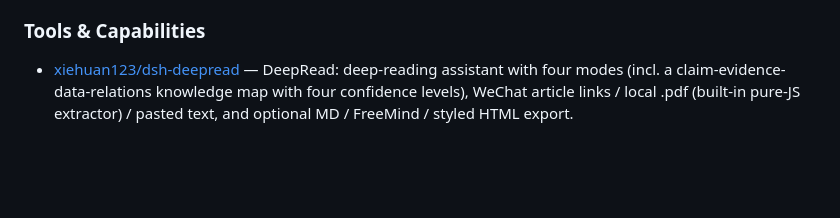
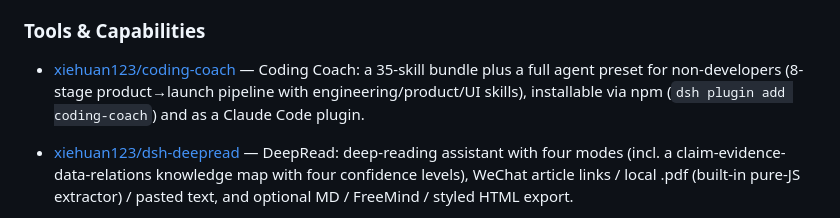
Before and after one commit to Andyqwe44/awesome-dsh-plugin, a Markdown page: README.en.md, the part around the change. Drawn GitHub-style; blank space fills up the shorter version.

Commit message:
Add coding-coach (编程教练) to Tools & Capabilities

```diff
--- a/README.en.md
+++ b/README.en.md
@@ -150,6 +150,7 @@ This project actively supports and acknowledges the [LINUX DO](https://linux.do)
 - [billion-context-dsh](https://github.com/Tyan66666/billion-context-dsh) - Model-driven context compression: the model decides when and what to compress.
 
 ### Tools & Capabilities
+- [xiehuan123/coding-coach](https://github.com/xiehuan123/coding-coach) — Coding Coach: a 35-skill bundle plus a full agent preset for non-developers (8-stage product→launch pipeline with engineering/product/UI skills), installable via npm (`dsh plugin add coding-coach`) and as a Claude Code plugin.
 - [xiehuan123/dsh-deepread](https://github.com/xiehuan123/dsh-deepread) — DeepRead: deep-reading assistant with four modes (incl. a claim-evidence-data-relations knowledge map with four confidence levels), WeChat article links / local .pdf (built-in pure-JS extractor) / pasted text, and optional MD / FreeMind / styled HTML export.
 
 - [ysr666/dsh-vision-router](https://github.com/ysr666/dsh-vision-router) - Free vision for text-only agents: built-in keyless vision chain plus pixel tools (Q&A, grounding, crop, pixel diff, colors, OCR, SVG trace, cutout, screenshots); paste an image to use it.
```
Also changed, not shown: README.md (+1 -0 lines).
